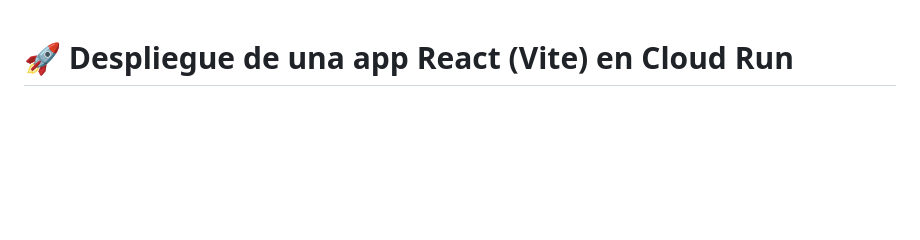
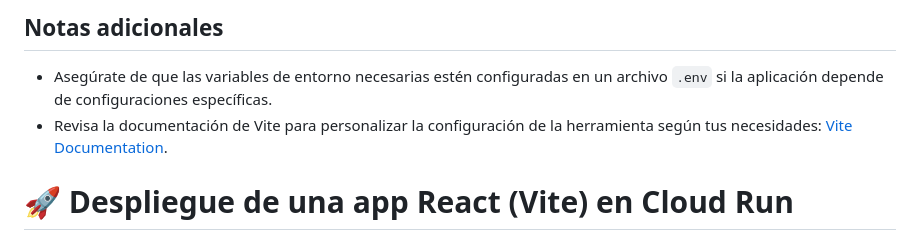
Before and after one commit to eliudjosue/AppDelClima, a Markdown page: README.md, the part around one of its changes. Drawn GitHub-style; blank space fills up the shorter version.

```diff
--- a/README.md
+++ b/README.md
@@ -1,3 +96,9 @@
+## Notas adicionales
+
+- Asegúrate de que las variables de entorno necesarias estén configuradas en un archivo `.env` si la aplicación depende de configuraciones específicas.
+- Revisa la documentación de Vite para personalizar la configuración de la herramienta según tus necesidades: [Vite Documentation](https://vitejs.dev/).
+
+
 # 🚀 Despliegue de una app React (Vite) en Cloud Run
 
 Este proyecto contiene una aplicación React construida con Vite. A continuación, se detallan los pasos necesarios para construir y desplegar la imagen en **Cloud Run** utilizando Google Cloud Build y Container Registry.
```
Also changed, not shown: other parts of README.md (+95 -0 lines).
